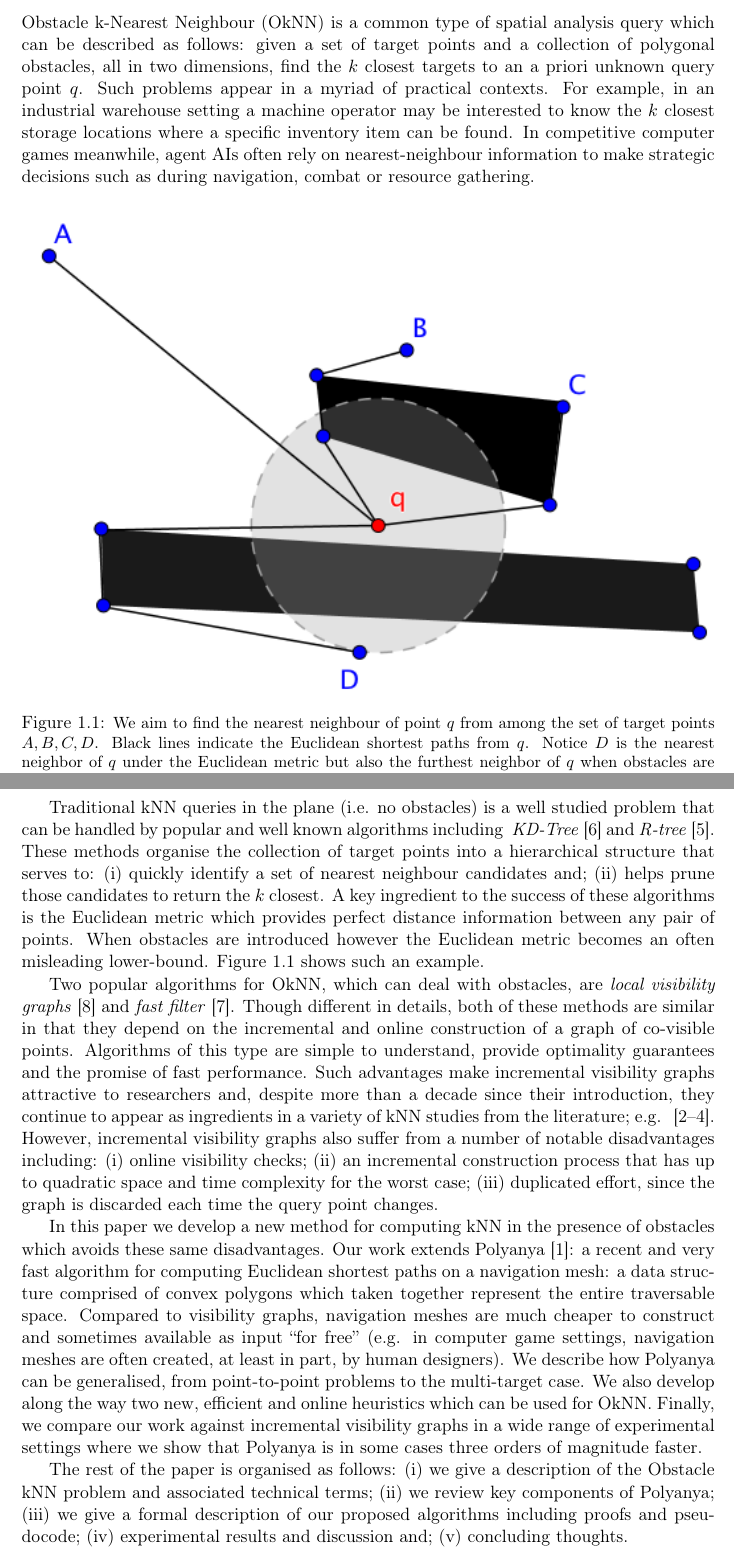
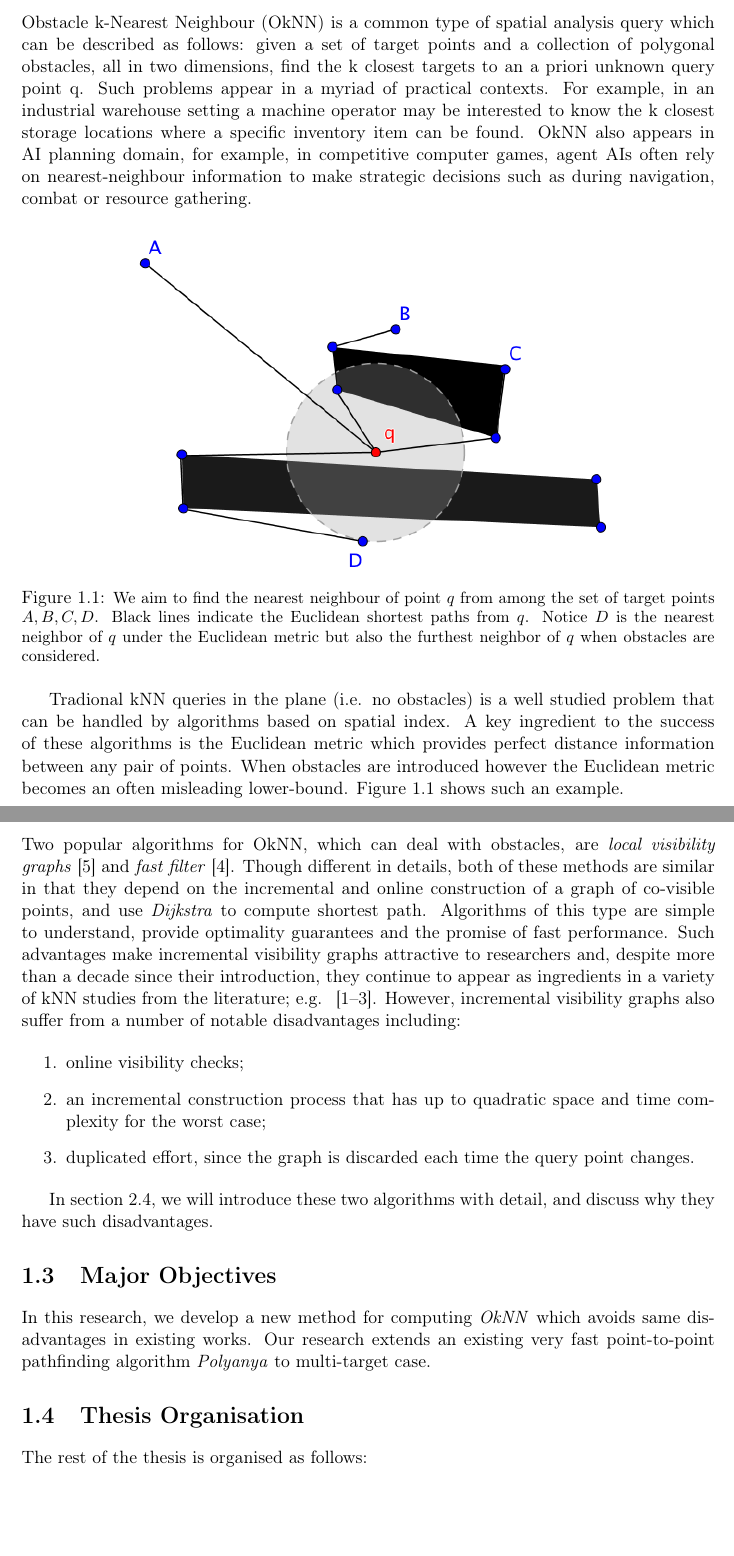
Before and after one commit to eggeek/Final-Thesis-Fast-Obs-SpatialQuery, a LaTeX thesis (main.tex, which reads chapter/introduction.tex): two parts of pages 5 and 6 of 11, joined at a grey line, cut so that both start at the same text, the shorter picture padded with empty space. Compiled offline with pdfLaTeX.

Commit message:
finish introduction

```diff
--- a/chapter/introduction.tex
+++ b/chapter/introduction.tex
@@ -1,43 +1,42 @@
 \chapter{Introduction}
 \section{Overview}
-
-Obstacle k-Nearest Neighbour (OkNN) is a common type of spatial analysis query
-which can be described as follows: given a set of target points and a
-collection of polygonal obstacles, all in two dimensions, find the $k$
-closest targets to an a priori unknown query point $q$.
-Such problems appear in a myriad of practical contexts.
-For example, in an industrial warehouse setting a machine operator may be
-interested to know the $k$ closest storage locations where a specific
-inventory item can be found. In competitive computer games meanwhile, agent
-AIs often rely on nearest-neighbour information to make strategic decisions
-such as during navigation, combat or resource gathering.
+Obstacle k-Nearest Neighbour (OkNN) is a common type
+of spatial analysis query which can be described as follows:
+given a set of target points and a collection of polygonal obstacles,
+all in two dimensions, find the k closest targets to
+an a priori unknown query point q. Such problems appear
+in a myriad of practical contexts. For example, in an industrial
+warehouse setting a machine operator may be interested
+to know the k closest storage locations where a specific inventory
+item can be found. OkNN also appears in AI planning domain, for example,
+in competitive computer games, agent AIs often rely on nearest-neighbour information
+to make strategic decisions such as during navigation,
+combat or resource gathering.
 
 \begin{figure}[htp]
   \centering
-  \includegraphics[width=\linewidth]{./pic/obs_dis.png}
+  \includegraphics[width=.7\linewidth]{./pic/obs_dis.png}
   \caption{\small
-  We aim to find the nearest neighbour of point $q$ from among the set of target points $A,B,C,D$. Black lines indicate the Euclidean shortest paths from $q$. Notice $D$ is the nearest neighbor of $q$ under the Euclidean metric but also the furthest neighbor of $q$ when obstacles are considered.}
+  We aim to find the nearest neighbour of point $q$ from among the set of target points $A,B,C,D$.
+  Black lines indicate the Euclidean shortest paths from $q$.
+  Notice $D$ is the nearest neighbor of $q$ under the Euclidean metric
+  but also the furthest neighbor of $q$ when obstacles are considered.}
 \label{obs_dis}
 \end{figure}
 
-Traditional kNN queries in the plane (i.e. no obstacles) is a well studied
-problem that can be handled by popular and well known algorithms including
-~\textit{KD-Tree}~\cite{ooi1987spatial} and
-\textit{R-tree}~\cite{guttman1984r}.
-%and other successful /variants\cite{beckmann1990r,sellis1987r+,kamel1993hilbert}).
-These methods organise the collection of target points into a hierarchical structure
-that serves to: (i) quickly identify a set of nearest neighbour candidates and; (ii) helps
-prune those candidates to return the $k$ closest.  A key ingredient to the success of
-these algorithms is the Euclidean metric which provides perfect
-distance information between any pair of points.  When obstacles are
-introduced however the Euclidean metric becomes an often misleading
-lower-bound. Figure~\ref{obs_dis} shows such an example.
+Tradional kNN queries in the plane (i.e. no obstacles) is a well studied problem that can be
+handled by algorithms based on spatial index. A key ingredient to the success of
+these algorithms is the Euclidean metric which provides perfect distance information between
+any pair of points. When obstacles are introduced however the Euclidean metric becomes an often
+misleading lower-bound. Figure~\ref{obs_dis} shows such an example.
 
+\section{Major Challenges}
 Two popular algorithms for OkNN, which can deal with obstacles, are
 \emph{local visibility graphs}~\cite{zhang2004spatial} and \emph{fast
 filter}~\cite{xia2004fast}. Though different in details, both of these methods
 are similar in that they depend on the incremental and online construction of
-a graph of co-visible points. Algorithms of this type are simple to understand,
+a graph of co-visible points, and use \textit{Dijkstra} to compute shortest path.
+Algorithms of this type are simple to understand,
 provide optimality guarantees and the promise of fast performance.
 Such advantages make incremental visibility graphs attractive to researchers
 and, despite more than a decade since their introduction, they continue to
@@ -45,27 +44,23 @@ appear as ingredients in a variety of kNN studies from the literature; e.g.
 ~\cite{gao2011efficient,gao2016reverse,gao2009continuous}.
 However, incremental visibility graphs also suffer from a number of notable
 disadvantages including:
-(i) online visibility checks;
-(ii) an incremental construction process that has up to quadratic space and
-time complexity for the worst case;
-(iii) duplicated effort, since the graph is discarded each time the query
-point changes.
 
-In this paper we develop a new method for computing kNN in the presence of
-obstacles which avoids these same disadvantages.  Our work extends
-Polyanya~\cite{cuicompromise}: a recent and very fast algorithm for computing
-Euclidean shortest paths on a navigation mesh: a data structure comprised of
-convex polygons which taken together represent the entire traversable space.
-Compared to visibility graphs, navigation meshes are much cheaper to construct and
-sometimes available as input ``for free'' (e.g. in computer game settings, navigation
-meshes are often created, at least in part, by human designers).
-We describe how Polyanya can be generalised, from point-to-point problems to the
-multi-target case. We also develop along the way two new, efficient and online heuristics
-which can be used for OkNN.  Finally, we compare our work against incremental
-visibility graphs in a wide range of experimental settings where we show that
-Polyanya is in some cases three orders of magnitude faster.
+\begin{enumerate}
+  \item online visibility checks;
+  \item an incremental construction process that has up to quadratic space and time complexity for the worst case;
+  \item duplicated effort, since the graph is discarded each time the query
+  point changes.
+\end{enumerate}
 
-The rest of the paper is organised as follows: (i) we give a description of the Obstacle kNN
-problem and associated technical terms; (ii) we review key components of
-Polyanya; (iii) we give a formal description of our proposed algorithms including proofs and pseudocode;
-(iv) experimental results and discussion and; (v) concluding thoughts.
+In section~\ref{lrknn}, we will introduce these two algorithms with detail,
+and discuss why they have such disadvantages.
+
+\section{Major Objectives}
+In this research, we develop a new method for computing \emph{OkNN} which avoids same
+disadvantages in existing works. Our research extends an existing very fast point-to-point
+pathfinding algorithm \emph{Polyanya} to multi-target case.
+
+\section{Thesis Organisation}
+The rest of the thesis is organised as follows:
+\begin{itemize}
+  \item In chapter~\ref{lreview}, we review related works in different area, includes: AI
```
Also changed, not shown: chapter/introduction.tex (8 more changed lines).
